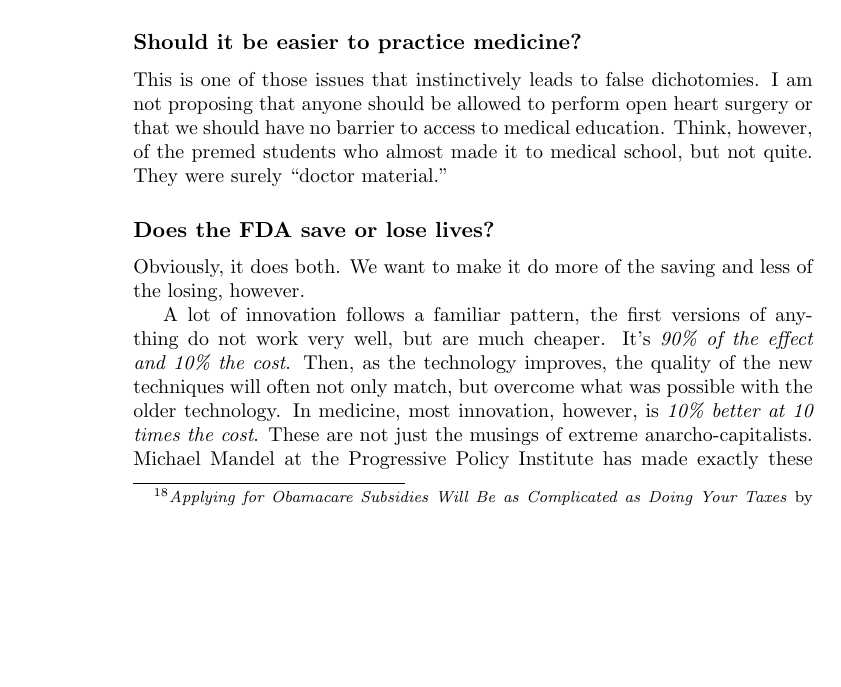
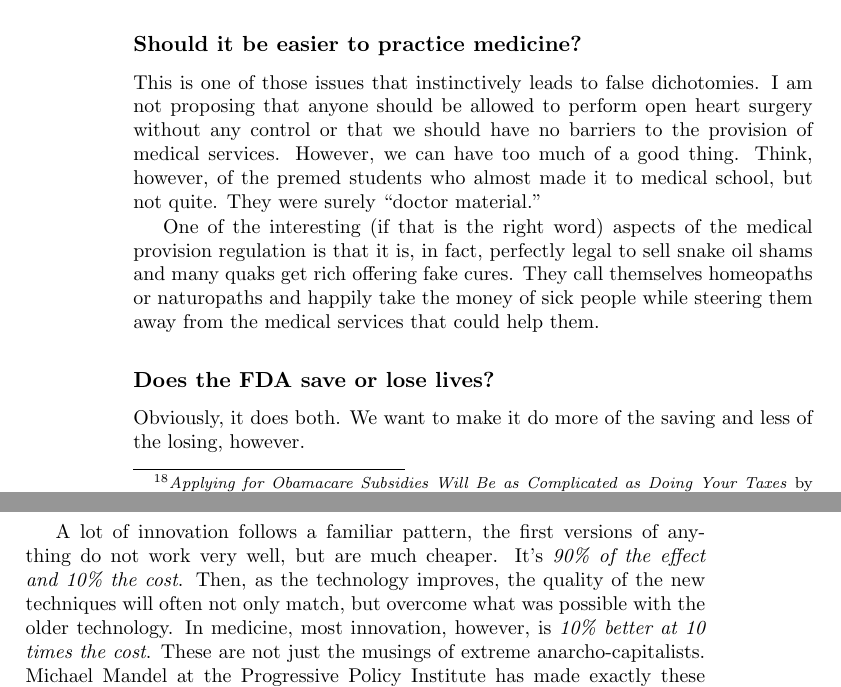
Before and after one commit to luispedro/libertarian-welfare, a LaTeX thesis (book/libertarian-welfare.tex, which reads book/healthcare.tex): part of page 12 of 29 before the commit and two parts of pages 12 and 13 of 29 after it, the two joined at a grey line, cut so that both start at the same text, the shorter picture padded with empty space. Compiled offline with pdfLaTeX.

Commit message:
TXT Quacks are OK

```diff
--- a/book/healthcare.tex
+++ b/book/healthcare.tex
@@ -219,10 +219,17 @@ individuals rarely get to sit at the table.
 \subsection{Should it be easier to practice medicine?}
 
 This is one of those issues that instinctively leads to false dichotomies. I am
-not proposing that anyone should be allowed to perform open heart surgery or
-that we should have no barrier to access to medical education. Think, however,
-of the premed students who almost made it to medical school, but not quite.
-They were surely ``doctor material.''
+not proposing that anyone should be allowed to perform open heart surgery
+without any control or that we should have no barriers to the provision of
+medical services. However, we can have too much of a good thing. Think,
+however, of the premed students who almost made it to medical school, but not
+quite.  They were surely ``doctor material.''
+
+One of the interesting (if that is the right word) aspects of the medical
+provision regulation is that it is, in fact, perfectly legal to sell snake oil
+shams and many quaks get rich offering fake cures. They call themselves
+homeopaths or naturopaths and happily take the money of sick people while
+steering them away from the medical services that could help them.
 
 \subsection{Does the FDA save or lose lives?}
 
```
